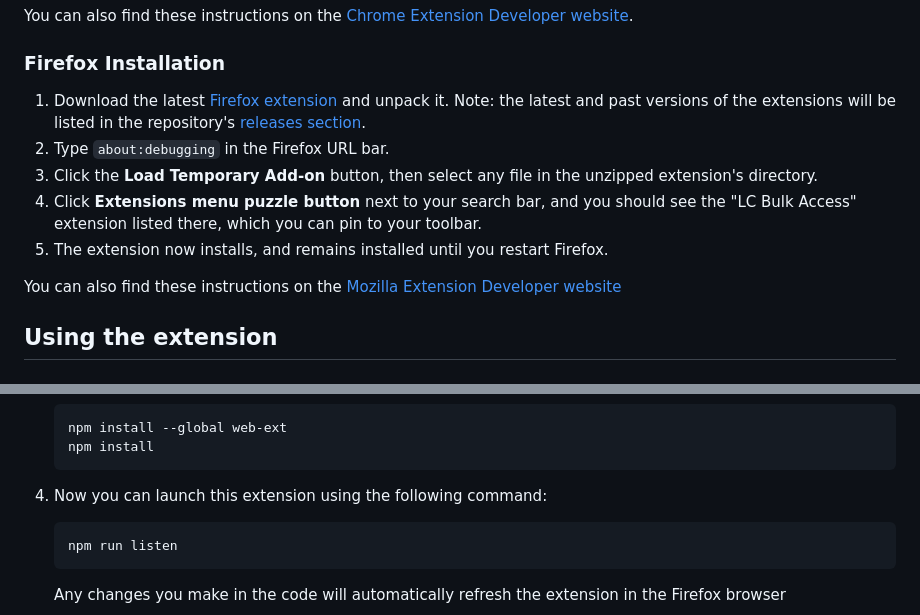
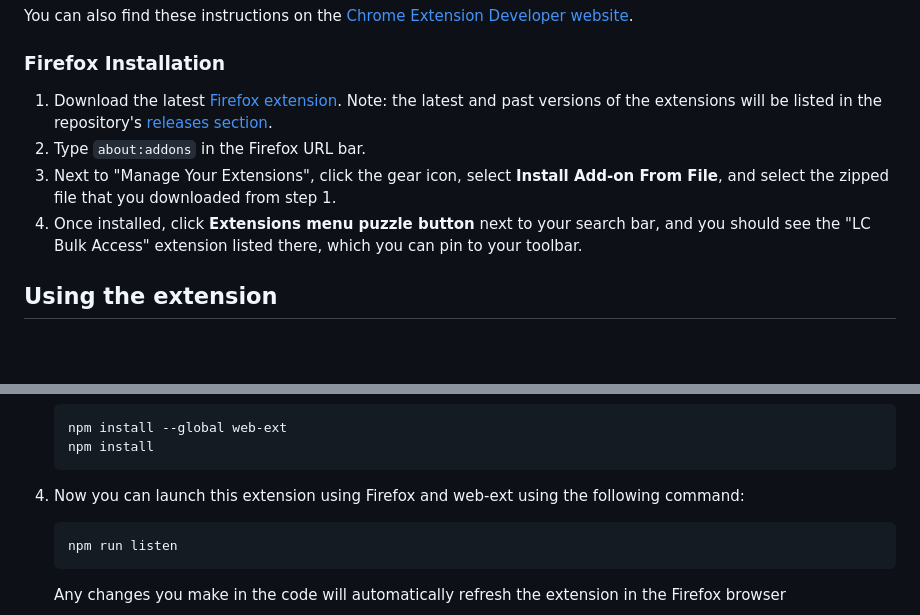
Before and after one commit to beefoo/loc-bulk-access, a Markdown page: README.md, 2 parts joined by grey strips. Rendered like a GitHub page; blank space fills up the shorter version.

Commit message:
update firefox installation instructions

````diff
--- a/README.md
+++ b/README.md
@@ -20,13 +20,10 @@ You can also find these instructions on the [Chrome Extension Developer website]
 
 ### Firefox Installation
 
-1. Download the latest [Firefox extension](https://github.com/LibraryOfCongress/loc-bulk-access/releases/download/v0.0.1/loc-bulk-access-firefox-0.0.1.zip) and unpack it. Note: the latest and past versions of the extensions will be listed in the repository's [releases section](https://github.com/LibraryOfCongress/loc-bulk-access/releases).
-2. Type `about:debugging` in the Firefox URL bar.
-3. Click the **Load Temporary Add-on** button, then select any file in the unzipped extension's directory.
-4. Click **Extensions menu puzzle button** next to your search bar, and you should see the "LC Bulk Access" extension listed there, which you can pin to your toolbar.
-5. The extension now installs, and remains installed until you restart Firefox.
-
-You can also find these instructions on the [Mozilla Extension Developer website](https://developer.mozilla.org/en-US/docs/Mozilla/Add-ons/WebExtensions/Your_first_WebExtension#installing)
+1. Download the latest [Firefox extension](https://github.com/LibraryOfCongress/loc-bulk-access/releases/download/v0.0.1/loc-bulk-access-firefox-0.0.1.zip). Note: the latest and past versions of the extensions will be listed in the repository's [releases section](https://github.com/LibraryOfCongress/loc-bulk-access/releases).
+2. Type `about:addons` in the Firefox URL bar.
+3. Next to "Manage Your Extensions", click the gear icon, select **Install Add-on From File**, and select the zipped file that you downloaded from step 1.
+4. Once installed, click **Extensions menu puzzle button** next to your search bar, and you should see the "LC Bulk Access" extension listed there, which you can pin to your toolbar.
 
 ## Using the extension
 
@@ -50,7 +47,7 @@ The latest versions of Chrome and Firefox extension APIs are nearly the same, so
     npm install
     ```
 
-4. Now you can launch this extension using the following command:
+4. Now you can launch this extension using Firefox and web-ext using the following command:
 
     ```
     npm run listen
````
